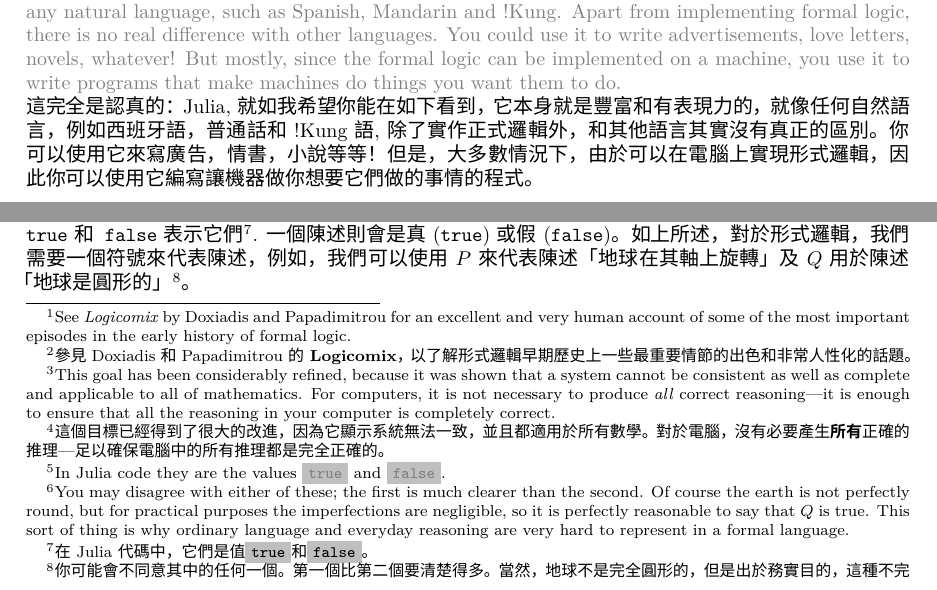
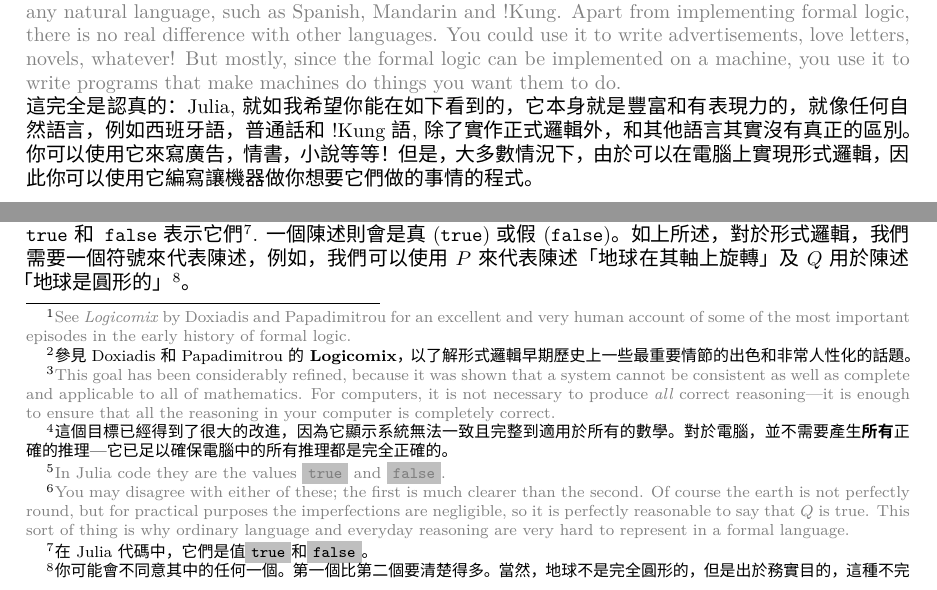
Before and after one commit to JuliaAcademy/JuliaProgrammingForNervousBeginners, a LaTeX document (Course Notes/Translation/Traditional Chinese/Week 1/L4W1_ProgrammingIsAppliedFormalLogic-zh_TW.tex): two parts of pages 2 and 3 of 9, joined at a grey line, cut so that both start at the same text. Compiled offline with XeLaTeX; a missing font is replaced by an installed copy or a similar font.

Commit message:
Updated Week 1, Lesson 4

```diff
--- a/Course Notes/Translation/Traditional Chinese/Week 1/L4W1_ProgrammingIsAppliedFormalLogic-zh_TW.tex
+++ b/Course Notes/Translation/Traditional Chinese/Week 1/L4W1_ProgrammingIsAppliedFormalLogic-zh_TW.tex
@@ -96,7 +96,7 @@
 
 {\color{gray}That is entirely serious: Julia, as I hope you will see below, is as rich and expressive in its own right as any natural language, such as Spanish, Mandarin and !Kung. Apart from implementing formal logic, there is no real difference with other languages. You could use it to write advertisements, love letters, novels, whatever! But mostly, since the formal logic can be implemented on a machine,  you use it to write programs that make machines do things you want them to do.}
 \\*
-{這完全是認真的：Julia, 就如我希望你能在如下看到，它本身就是豐富和有表現力的，就像任何自然語言，例如西班牙語，普通話和{ }!Kung 語, 除了實作正式邏輯外，和其他語言其實沒有真正的區別。你可以使用它來寫廣告，情書，小說等等！但是，大多數情況下，由於可以在電腦上實現形式邏輯，因此你可以使用它編寫讓機器做你想要它們做的事情的程式。}
+{這完全是認真的：Julia, 就如我希望你能在如下看到的，它本身就是豐富和有表現力的，就像任何自然語言，例如西班牙語，普通話和{ }!Kung 語, 除了實作正式邏輯外，和其他語言其實沒有真正的區別。你可以使用它來寫廣告，情書，小說等等！但是，大多數情況下，由於可以在電腦上實現形式邏輯，因此你可以使用它編寫讓機器做你想要它們做的事情的程式。}
 
 \section*{{\color{gray}Logic: the study of correct forms of reasoning}
 \\*
@@ -122,13 +122,13 @@
 \\*
 {形式邏輯：使用符號公式來研究和應用邏輯}}
 
-{\color{gray}Formal logic is simple to define: it uses symbols and formulae to study reasoning. This is fairly new discipline, it started only about 6 generations ago\footnote{See \emph{Logicomix} by Doxiadis and Papadimitrou for an excellent and very human account of some of the most important episodes in the early history of formal logic.}.}
+{\color{gray}Formal logic is simple to define: it uses symbols and formulae to study reasoning. This is fairly new discipline, it started only about 6 generations ago\footnote{{\color{gray}See \emph{Logicomix} by Doxiadis and Papadimitrou for an excellent and very human account of some of the most important episodes in the early history of formal logic.}}.}
 \\*
 {形式邏輯很容易定義：它使用符號和公式來研究推理。這是相當新的學科，它僅開始於大約 6 個世代以前\footnote{參見{ }Doxiadis{ }和{ }Papadimitrou{ }的{\bfseries{Logicomix}}，以了解形式邏輯早期歷史上一些最重要情節的出色和非常人性化的話題。}。}
 
-{\color{gray}The aim of making logic formal was absolute precision in reasoning and absolute certainty about its correctness. It aims at this by using rules similar to the rules of algebra\footnote{This goal has been considerably refined, because it was shown that a system cannot be consistent as well as complete and applicable to all of mathematics. For computers, it is not necessary to produce \emph{all} correct reasoning---it is enough to ensure that all the reasoning in your computer is completely correct.}. By doing so, it reduces logical analysis to calculations which can be independently checked. In other words, it removes the need for intuition and insight from logical analysis.}
+{\color{gray}The aim of making logic formal was absolute precision in reasoning and absolute certainty about its correctness. It aims at this by using rules similar to the rules of algebra\footnote{{\color{gray}This goal has been considerably refined, because it was shown that a system cannot be consistent as well as complete and applicable to all of mathematics. For computers, it is not necessary to produce \emph{all} correct reasoning---it is enough to ensure that all the reasoning in your computer is completely correct.}}. By doing so, it reduces logical analysis to calculations which can be independently checked. In other words, it removes the need for intuition and insight from logical analysis.}
 \\*
-{製作邏輯形式的目的是推理的絕對精確性和關於其正確性的絕對確定性。它透過使用類似於代數規則的規則來實現這一目標\footnote{這個目標已經得到了很大的改進，因為它顯示系統無法一致，並且都適用於所有數學。對於電腦，沒有必要產生{\bfseries{所有}}正確的推理---足以確保電腦中的所有推理都是完全正確的。}。透過這樣做，它將邏輯分析減少到成為可以獨立檢查的計算。換句話說，它從邏輯分析中消除了對直覺和見解的需求。}
+{製作邏輯形式的目的是推理的絕對精確性和關於其正確性的絕對確定性。它透過使用類似於代數規則的規則來實現這一目標\footnote{這個目標已經得到了很大的改進，因為它顯示系統無法一致且完整到適用於所有的數學。對於電腦，並不需要產生{\bfseries{所有}}正確的推理---它已足以確保電腦中的所有推理都是完全正確的。}。透過這樣做，它將邏輯分析減少到成為可以獨立檢查的計算。換句話說，它從邏輯分析中消除了對直覺和見解的需求。}
 
 {\color{gray}Formal logic has the strange property that something obvious and something  baffling can sit side by side. For an example of the obvious, see the NOT, AND and OR truth tables below. Unfortunately, we you'll have to take our word {\color{cyan}for for} the ease with which baffling things come up quite unexpectedly (or read \emph{Logicomix}, in particular pages 164 to 168, about paradoxes).}
 \\*
@@ -139,7 +139,7 @@
 {{\tt NOT}, {\tt AND}, {\tt OR}的真值表}
 }
 
-{\color{gray}In two-valued logic, which is by far the most common type of formal logic and also what Julia uses, there are two constant values, we denote them with {\tt true} and {\tt false} \footnote{In Julia code they are the values \codequote{true} and \codequote{false}.}. A statement is then something that is either {\tt true} or {\tt false}. As noted above, for a formal logic we need a symbol to stand for a statement, for example we can use $P$ to stand for the statement ``The earth spins on its axis" and $Q$ for the statement ``The earth is round"\footnote{You may disagree with either of these; the first is much clearer than the second. Of course the earth is not perfectly round, but for practical purposes the imperfections are negligible, so it is perfectly reasonable to say that $ Q $ is true. This sort of thing is why ordinary language and everyday reasoning are very hard to represent in a formal language.}.}
+{\color{gray}In two-valued logic, which is by far the most common type of formal logic and also what Julia uses, there are two constant values, we denote them with {\tt true} and {\tt false} \footnote{{\color{gray}In Julia code they are the values \codequote{true} and \codequote{false}.}}. A statement is then something that is either {\tt true} or {\tt false}. As noted above, for a formal logic we need a symbol to stand for a statement, for example we can use $P$ to stand for the statement ``The earth spins on its axis" and $Q$ for the statement ``The earth is round"\footnote{{\color{gray}You may disagree with either of these; the first is much clearer than the second. Of course the earth is not perfectly round, but for practical purposes the imperfections are negligible, so it is perfectly reasonable to say that $ Q $ is true. This sort of thing is why ordinary language and everyday reasoning are very hard to represent in a formal language.}}.}
 \\
 {在兩值邏輯中，這是迄今為止最常見的形式邏輯類型，也為 Julia 所使用，有兩個常數值，我們用{\tt true}和{\tt false}表示它們\footnote{在 Julia 代碼中，它們是值\codequote{true}和\codequote{false}。}. 一個陳述則會是真({\tt true})或假({\tt false})。如上所述，對於形式邏輯，我們需要一個符號來代表陳述，例如，我們可以使用 $P$ 來代表陳述「地球在其軸上旋轉」及 $Q$ 用於陳述「地球是圓形的」\footnote{你可能會不同意其中的任何一個。第一個比第二個要清楚得多。當然，地球不是完全圓形的，但是出於務實目的，這種不完美是可以忽略不計的，因此說$ Q $是正確的，這是完全合理的。這種事情就是為什麼普通語言和日常推理很難用形式語言表示的原因。}。}
 
```
Also changed, not shown: Course Notes/Translation/Traditional Chinese/Week 1/L4W1_ProgrammingIsAppliedFormalLogic-zh_TW.pdf, Course Notes/Translation/Traditional Chinese/Week 1/L4W1_ProgrammingIsAppliedFormalLogic-zh_TW.tex (14 more changed lines).
